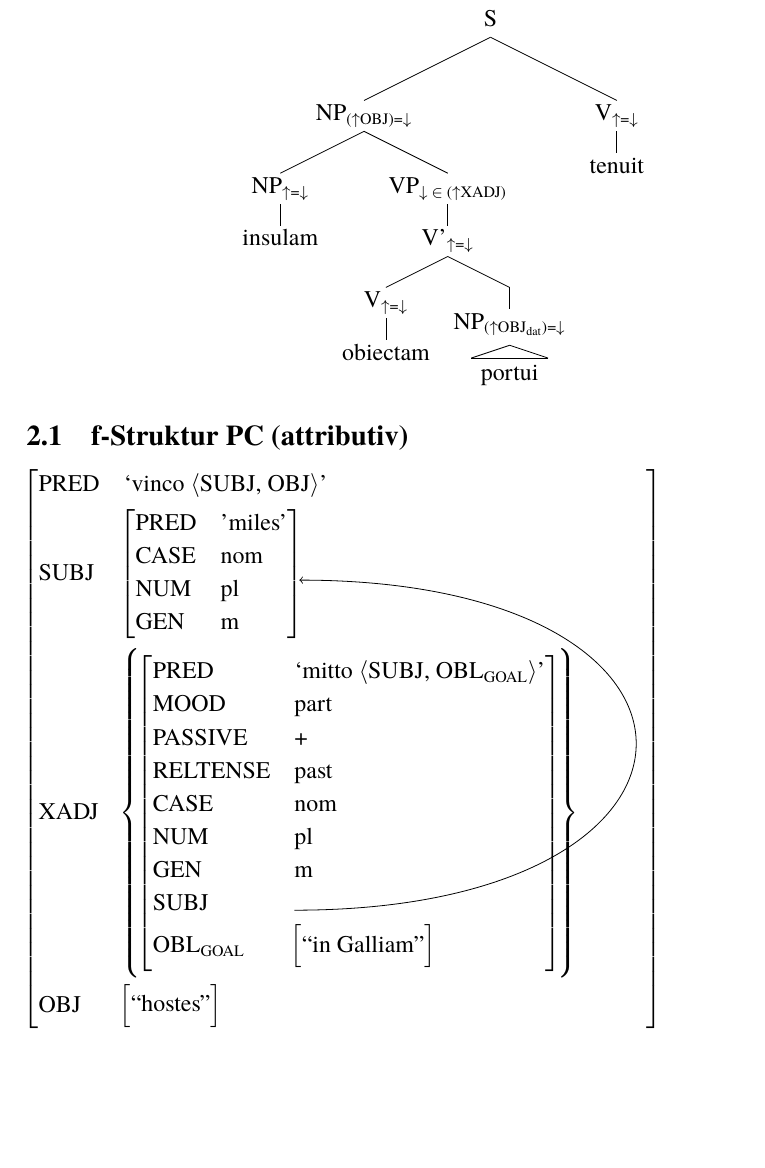
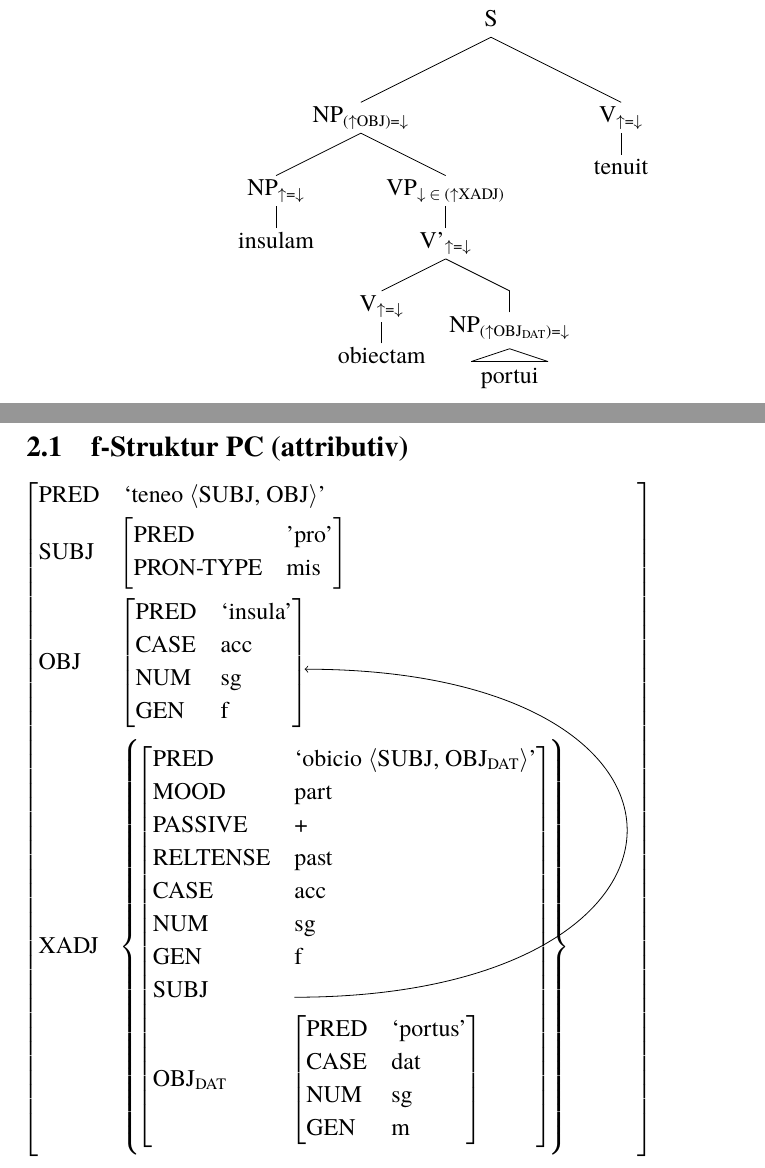
Before and after one commit to Bhlini/LFG, a LaTeX document (HA LFG.tex): part of page 9 of 16 before the commit and two parts of pages 9 and 10 of 17 after it, the two joined at a grey line, cut so that both start at the same text, the shorter picture padded with empty space. Compiled offline with pdfLaTeX.

Commit message:
f-Struktur attr Part

```diff
--- a/HA LFG.tex
+++ b/HA LFG.tex
@@ -299,7 +299,7 @@ S $\rightarrow$ NP \, VP \: V\\
 		[.VP{\textsubscript{$\downarrow$ $\in$ ($\uparrow$XADJ)}}
 			[.{V'\textsubscript{$\uparrow$=$\downarrow$}}
 				[.V\textsubscript{$\uparrow$=$\downarrow$} obiectam ]
-		[\qroof{portui}.NP\textsubscript{($\uparrow$OBJ\textsubscript{dat})=$\downarrow$} ]
+		[\qroof{portui}.NP\textsubscript{($\uparrow$OBJ\textsubscript{DAT})=$\downarrow$} ]
 		]
 		]
 			]
@@ -308,27 +308,32 @@ S $\rightarrow$ NP \, VP \: V\\
 
 \subsection{f-Struktur PC (attributiv)}
 \begin{avm}
-\[ PRED &  \rm ‘vinco \q<SUBJ, OBJ\q>’\\
-SUBJ & \[ PRED & 'miles' \\
-CASE & nom \\
-NUM & pl \\
-GEN & m \]\tikzmark{a} \\
-XADJ & \{ \[PRED &  \rm ‘mitto \q<SUBJ, OBL\textsubscript{GOAL}\q>’\\
+\[ PRED &  \rm ‘teneo \q<SUBJ, OBJ\q>’\\
+SUBJ & \[ PRED & 'pro' \\
+PRON-TYPE & mis \] \\
+OBJ & \[PRED & `insula' \\
+CASE & acc \\
+NUM & sg \\
+GEN & f \]\tikzmark{a} \\
+XADJ & \{ \[PRED &  \rm ‘obicio \q<SUBJ, OBJ\textsubscript{DAT}\q>’\\
 MOOD & part \\
 PASSIVE & + \\
 RELTENSE & past \\
-CASE & nom \\
-NUM & pl \\
+CASE & acc \\
+NUM & sg \\
+GEN & f \\
+SUBJ &  \tikzmark{z} \\
+OBJ\textsubscript{DAT} & \[PRED & `portus' \\
+CASE & dat \\
+NUM & sg \\
 GEN & m \\
-SUBJ &  \tikzmark{z} \\
-OBL\textsubscript{GOAL} & \[``in Galliam''\] \]\\
+\] \]\\
 \} &            $\qquad$ \\
-OBJ & \[``hostes'' \]\\
 \]
 \end{avm}
 
 \tikz[remember picture,overlay]
-    \draw[<-] (pic cs:a) to[out=0,in=0,looseness=3.5]  (pic cs:z);
+    \draw[<-] (pic cs:a) to[out=0,in=0,looseness=3.4]  (pic cs:z);
 
 \newpage
 \section{PARTICIPIUM CONJUNCTUM (objektabhängig)}
```
Also changed, not shown: HA LFG.pdf.
